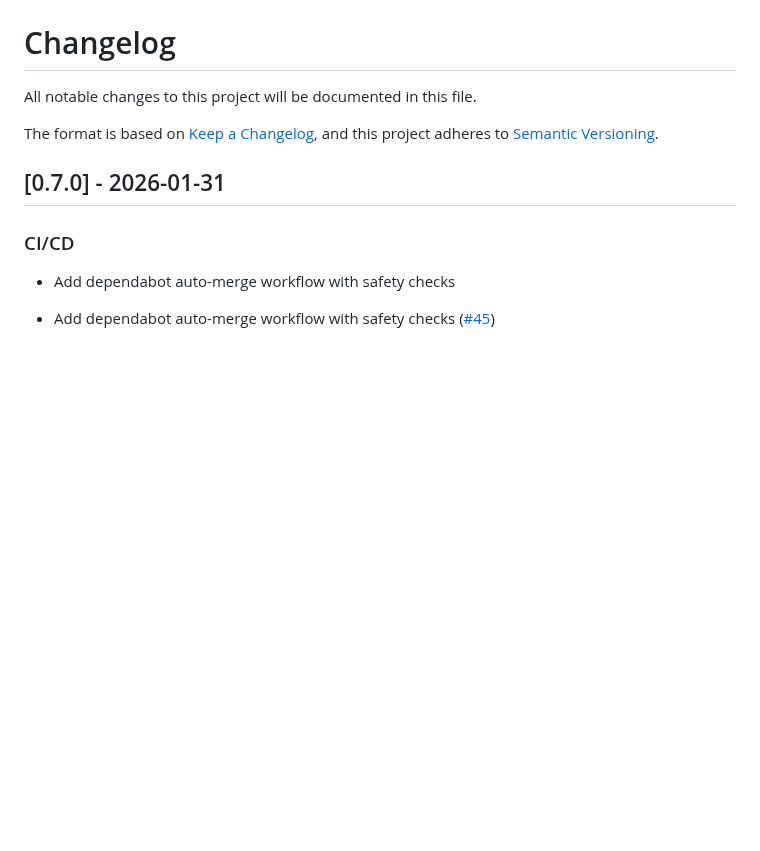
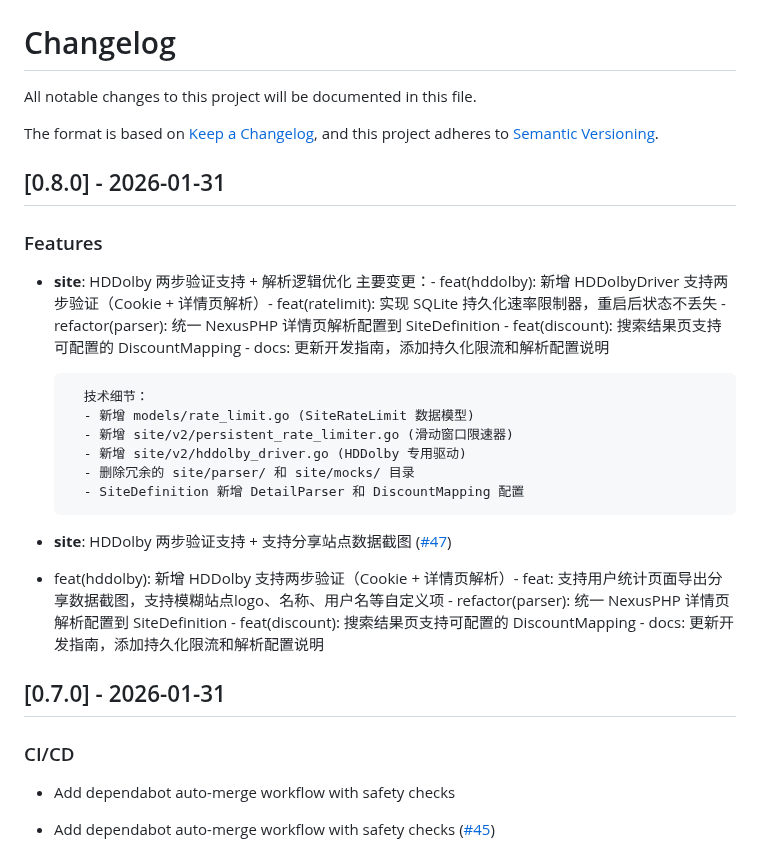
Before and after one commit to sunerpy/pt-tools, a Markdown page: CHANGELOG.md, the part around the change. GitHub-like rendering; blank space fills up the shorter version.

Commit message:
chore(changelog): update CHANGELOG.md [skip ci]

```diff
--- a/CHANGELOG.md
+++ b/CHANGELOG.md
@@ -4,6 +4,23 @@ All notable changes to this project will be documented in this file.
 
 The format is based on [Keep a Changelog](https://keepachangelog.com/en/1.0.0/),
 and this project adheres to [Semantic Versioning](https://semver.org/spec/v2.0.0.html).
+
+## [0.8.0] - 2026-01-31
+
+### Features
+
+- **site**: HDDolby 两步验证支持 + 解析逻辑优化
+  主要变更：- feat(hddolby): 新增 HDDolbyDriver 支持两步验证（Cookie + 详情页解析）- feat(ratelimit): 实现 SQLite 持久化速率限制器，重启后状态不丢失 - refactor(parser): 统一 NexusPHP 详情页解析配置到 SiteDefinition - feat(discount): 搜索结果页支持可配置的 DiscountMapping - docs: 更新开发指南，添加持久化限流和解析配置说明
+
+        技术细节：
+        - 新增 models/rate_limit.go (SiteRateLimit 数据模型)
+        - 新增 site/v2/persistent_rate_limiter.go (滑动窗口限速器)
+        - 新增 site/v2/hddolby_driver.go (HDDolby 专用驱动)
+        - 删除冗余的 site/parser/ 和 site/mocks/ 目录
+        - SiteDefinition 新增 DetailParser 和 DiscountMapping 配置
+
+- **site**: HDDolby 两步验证支持 + 支持分享站点数据截图 ([#47](https://github.com/sunerpy/pt-tools/pull/47))
+- feat(hddolby): 新增 HDDolby 支持两步验证（Cookie + 详情页解析）- feat: 支持用户统计页面导出分享数据截图，支持模糊站点logo、名称、用户名等自定义项 - refactor(parser): 统一 NexusPHP 详情页解析配置到 SiteDefinition - feat(discount): 搜索结果页支持可配置的 DiscountMapping - docs: 更新开发指南，添加持久化限流和解析配置说明
 
 ## [0.7.0] - 2026-01-31
 
```
